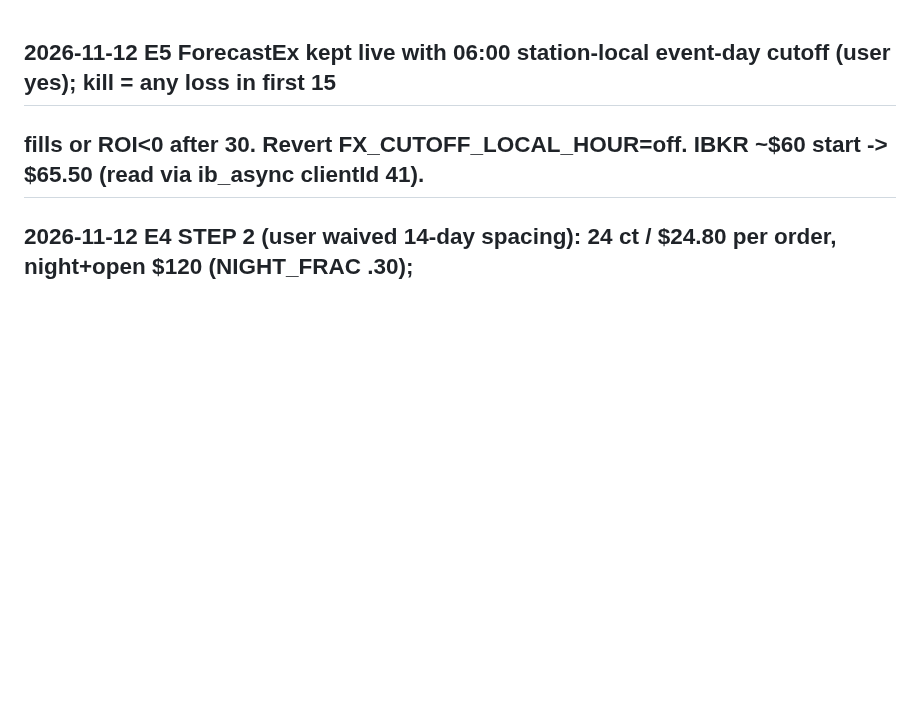
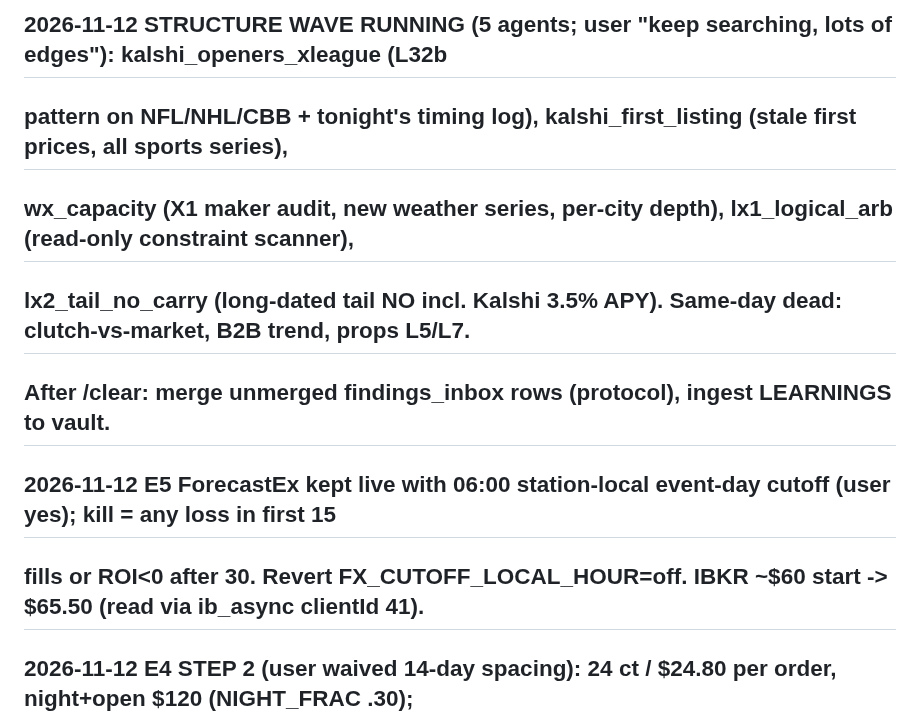
Before and after one commit to ttt5600/NeruoBatLab, a Markdown page: sports/STATE.md, the part around the change. Drawn GitHub-style; blank space fills up the shorter version.

Commit message:
sports: STATE -- structure wave (5 agents) running
Co-Authored-By: Claude Opus 5.5 <noreply@anthropic.com>

```diff
--- a/sports/STATE.md
+++ b/sports/STATE.md
@@ -1,3 +1,8 @@
+## 2026-11-12 STRUCTURE WAVE RUNNING (5 agents; user "keep searching, lots of edges"): kalshi_openers_xleague (L32b
+##   pattern on NFL/NHL/CBB + tonight's timing log), kalshi_first_listing (stale first prices, all sports series),
+##   wx_capacity (X1 maker audit, new weather series, per-city depth), lx1_logical_arb (read-only constraint scanner),
+##   lx2_tail_no_carry (long-dated tail NO incl. Kalshi 3.5% APY). Same-day dead: clutch-vs-market, B2B trend, props L5/L7.
+##   After /clear: merge unmerged findings_inbox rows (protocol), ingest LEARNINGS to vault.
 ## 2026-11-12 E5 ForecastEx kept live with 06:00 station-local event-day cutoff (user yes); kill = any loss in first 15
 ##   fills or ROI<0 after 30. Revert FX_CUTOFF_LOCAL_HOUR=off. IBKR ~$60 start -> $65.50 (read via ib_async clientId 41).
 ## 2026-11-12 E4 STEP 2 (user waived 14-day spacing): 24 ct / $24.80 per order, night+open $120 (NIGHT_FRAC .30);
```
